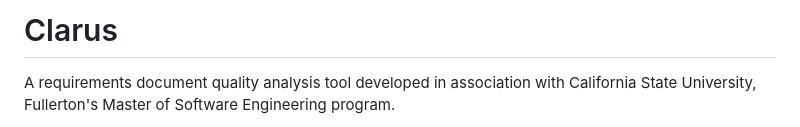
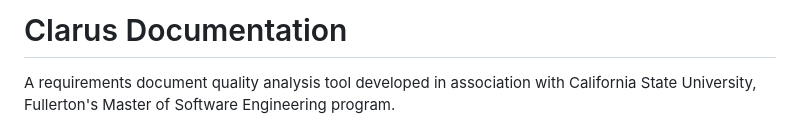
Before and after one commit to asa-holland/csuf-clarus, a Markdown page: README.md, the part around the change. Drawn GitHub-style.

Commit message:
save header

```diff
--- a/README.md
+++ b/README.md
@@ -1,4 +1,4 @@
-# Clarus
+# Clarus Documentation
 
 A requirements document quality analysis tool developed in association with California State University, Fullerton's Master of Software Engineering program.
 
```
